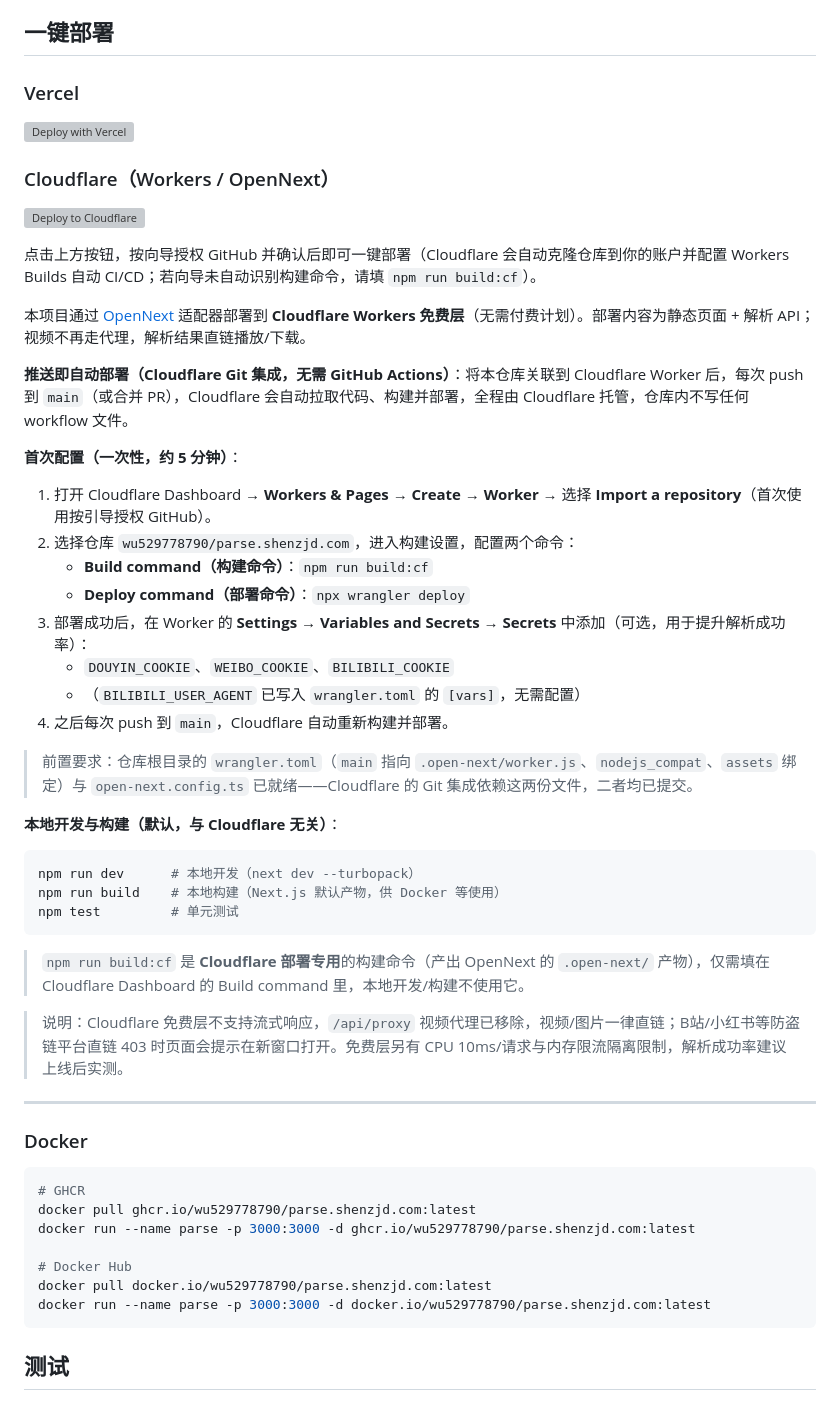
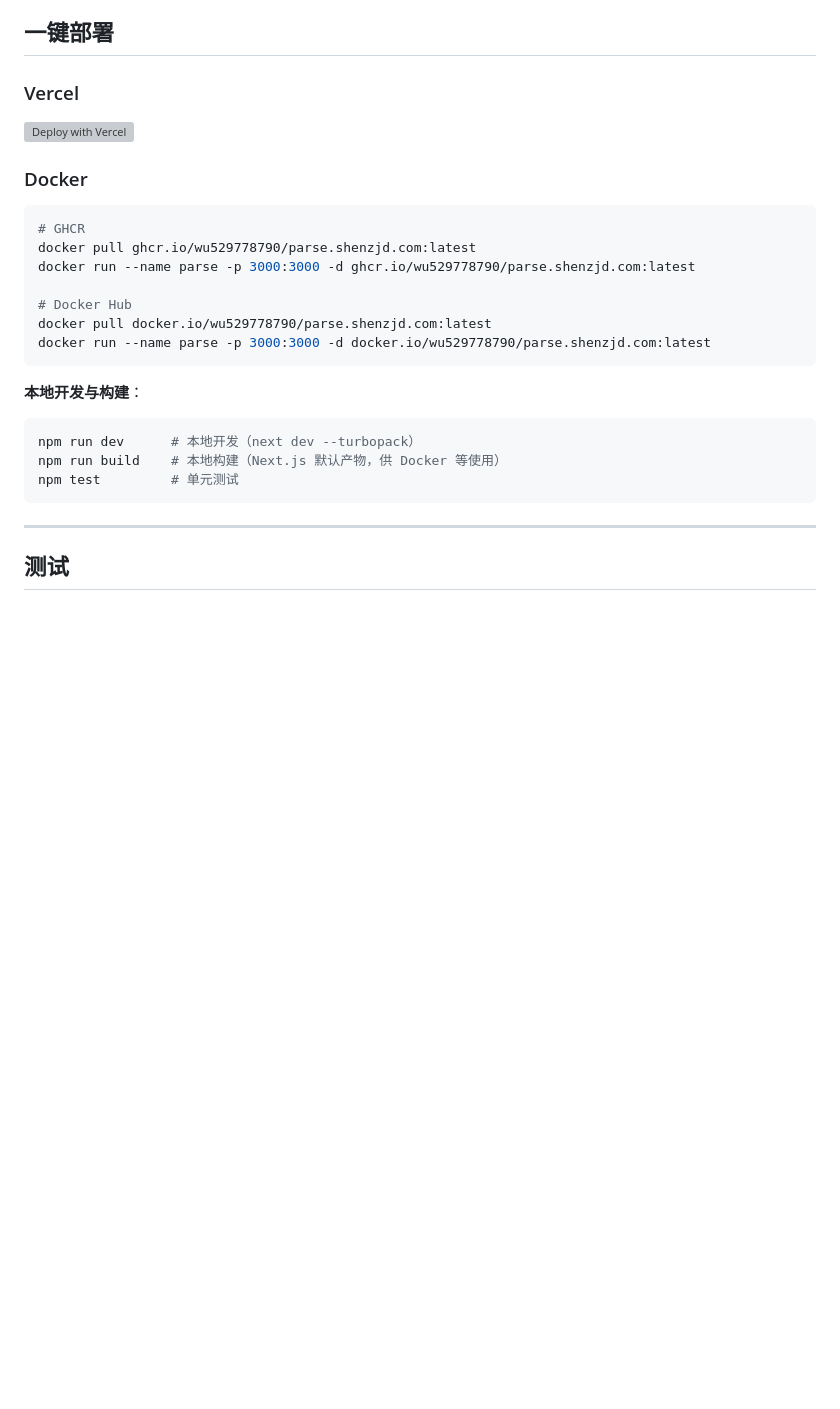
Before and after one commit to wu529778790/parse.shenzjd.com, a Markdown page: README.md, the part around the change. Rendered like a GitHub page; blank space fills up the shorter version; grey boxes are pictures that could not be loaded.

Commit message:
docs: 删除 Cloudflare 部署说明，部署叙事聚焦 Docker/Vercel
部署目标收敛为 Docker（推荐生产）+ Vercel；移除 README 的 Cloudflare 一键部署/
OpenNext/免费层限制等说明，API.md 环境变量注改为 Docker 配置方式。配置文件
（wrangler.toml/open-next.config.ts/build:cf）保留未动。

````diff
--- a/README.md
+++ b/README.md
@@ -26,43 +26,6 @@
 
 [![Deploy with Vercel](https://vercel.com/button)](https://vercel.com/new/clone?repository-url=https%3A%2F%2Fgithub.com%2Fwu529778790%2Fparse.shenzjd.com&project-name=parse&repository-name=parse.shenzjd.com)
 
-### Cloudflare（Workers / OpenNext）
-
-[![Deploy to Cloudflare](https://deploy.workers.cloudflare.com/button)](https://deploy.workers.cloudflare.com/?url=https://github.com/wu529778790/parse.shenzjd.com)
-
-点击上方按钮，按向导授权 GitHub 并确认后即可一键部署（Cloudflare 会自动克隆仓库到你的账户并配置 Workers Builds 自动 CI/CD；若向导未自动识别构建命令，请填 `npm run build:cf`）。
-
-本项目通过 [OpenNext](https://opennext.js.org/cloudflare) 适配器部署到 **Cloudflare Workers 免费层**（无需付费计划）。部署内容为静态页面 + 解析 API；视频不再走代理，解析结果直链播放/下载。
-
-**推送即自动部署（Cloudflare Git 集成，无需 GitHub Actions）**：将本仓库关联到 Cloudflare Worker 后，每次 push 到 `main`（或合并 PR），Cloudflare 会自动拉取代码、构建并部署，全程由 Cloudflare 托管，仓库内不写任何 workflow 文件。
-
-**首次配置（一次性，约 5 分钟）**：
-
-1. 打开 Cloudflare Dashboard → **Workers & Pages** → **Create** → **Worker** → 选择 **Import a repository**（首次使用按引导授权 GitHub）。
-2. 选择仓库 `wu529778790/parse.shenzjd.com`，进入构建设置，配置两个命令：
-   - **Build command（构建命令）**：`npm run build:cf`
-   - **Deploy command（部署命令）**：`npx wrangler deploy`
-3. 部署成功后，在 Worker 的 **Settings → Variables and Secrets → Secrets** 中添加（可选，用于提升解析成功率）：
-   - `DOUYIN_COOKIE`、`WEIBO_COOKIE`、`BILIBILI_COOKIE`
-   - （`BILIBILI_USER_AGENT` 已写入 `wrangler.toml` 的 `[vars]`，无需配置）
-4. 之后每次 push 到 `main`，Cloudflare 自动重新构建并部署。
-
-> 前置要求：仓库根目录的 `wrangler.toml`（`main` 指向 `.open-next/worker.js`、`nodejs_compat`、`assets` 绑定）与 `open-next.config.ts` 已就绪——Cloudflare 的 Git 集成依赖这两份文件，二者均已提交。
-
-**本地开发与构建（默认，与 Cloudflare 无关）**：
-
-```bash
-npm run dev      # 本地开发（next dev --turbopack）
-npm run build    # 本地构建（Next.js 默认产物，供 Docker 等使用）
-npm test         # 单元测试
-```
-
-> `npm run build:cf` 是 **Cloudflare 部署专用**的构建命令（产出 OpenNext 的 `.open-next/` 产物），仅需填在 Cloudflare Dashboard 的 Build command 里，本地开发/构建不使用它。
-
-> 说明：Cloudflare 免费层不支持流式响应，`/api/proxy` 视频代理已移除，视频/图片一律直链；B站/小红书等防盗链平台直链 403 时页面会提示在新窗口打开。免费层另有 CPU 10ms/请求与内存限流隔离限制，解析成功率建议上线后实测。
-
----
-
 ### Docker
 
 ```bash
@@ -74,6 +37,16 @@ docker run --name parse -p 3000:3000 -d ghcr.io/wu529778790/parse.shenzjd.com:la
 docker pull docker.io/wu529778790/parse.shenzjd.com:latest
 docker run --name parse -p 3000:3000 -d docker.io/wu529778790/parse.shenzjd.com:latest
 ```
+
+**本地开发与构建**：
+
+```bash
+npm run dev      # 本地开发（next dev --turbopack）
+npm run build    # 本地构建（Next.js 默认产物，供 Docker 等使用）
+npm test         # 单元测试
+```
+
+---
 
 ## 测试
 
````
Also changed, not shown: API.md (+1 -1 lines), CLAUDE.md (+1 -1 lines).
